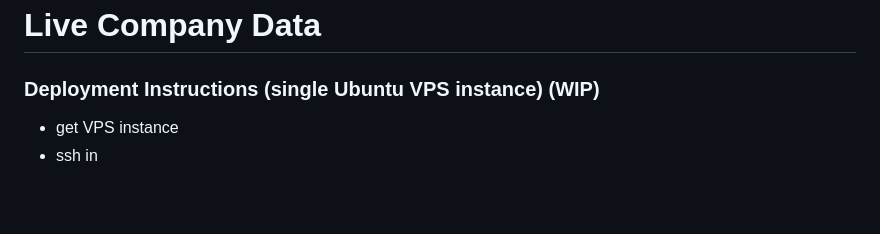
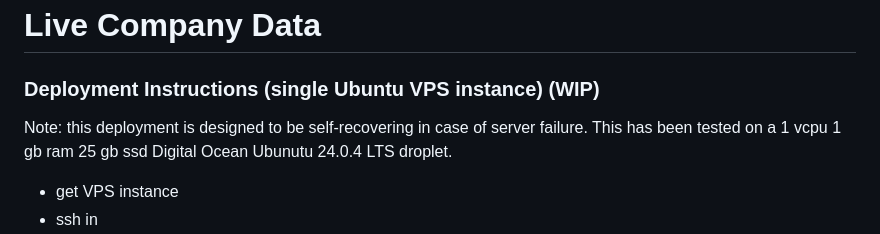
Before and after one commit to thisisyomans/live_company_data, a Markdown page: README.md, the part around the change. GitHub-like rendering; blank space fills up the shorter version.

Commit message:
readme tweaks

```diff
--- a/README.md
+++ b/README.md
@@ -1,6 +1,7 @@
 # Live Company Data
 
 ### Deployment Instructions (single Ubuntu VPS instance) (WIP)
+Note: this deployment is designed to be self-recovering in case of server failure. This has been tested on a 1 vcpu 1 gb ram 25 gb ssd Digital Ocean Ubunutu 24.0.4 LTS droplet.
 - get VPS instance
 - ssh in
 - create new user w/ sudo privileges
```
